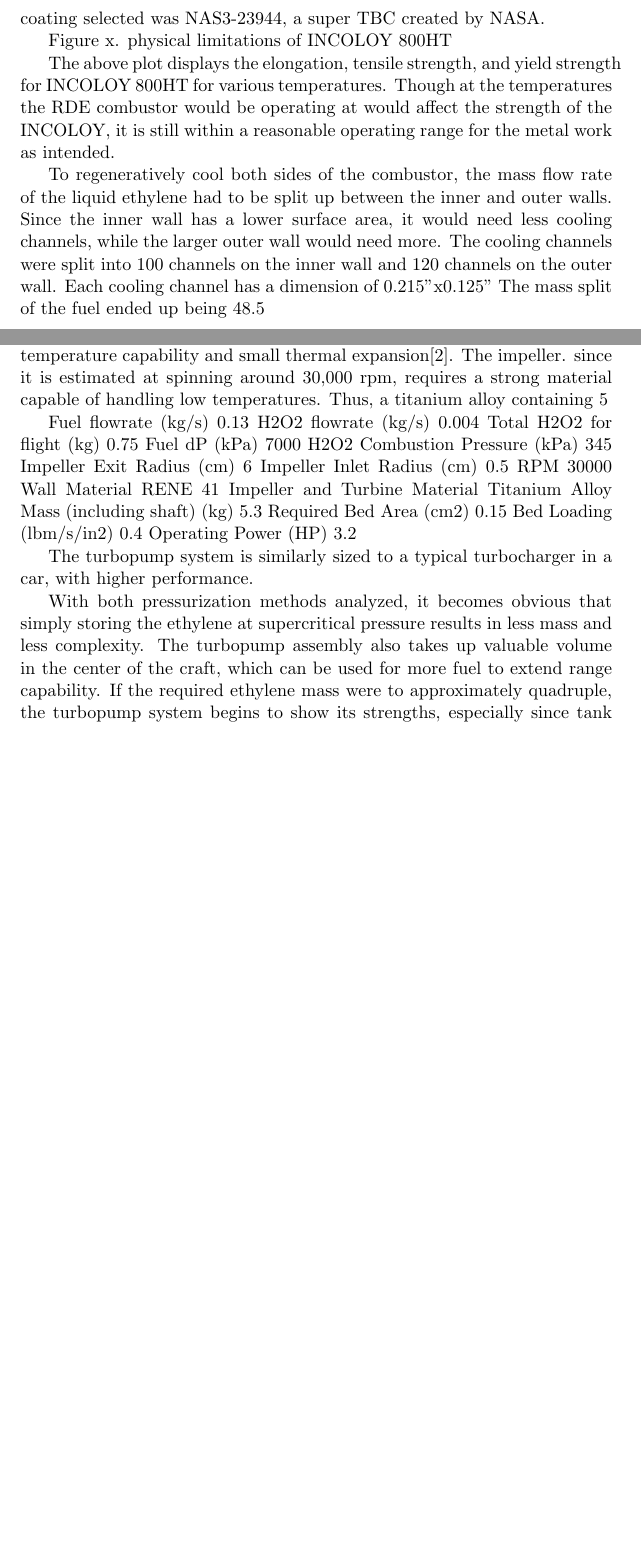
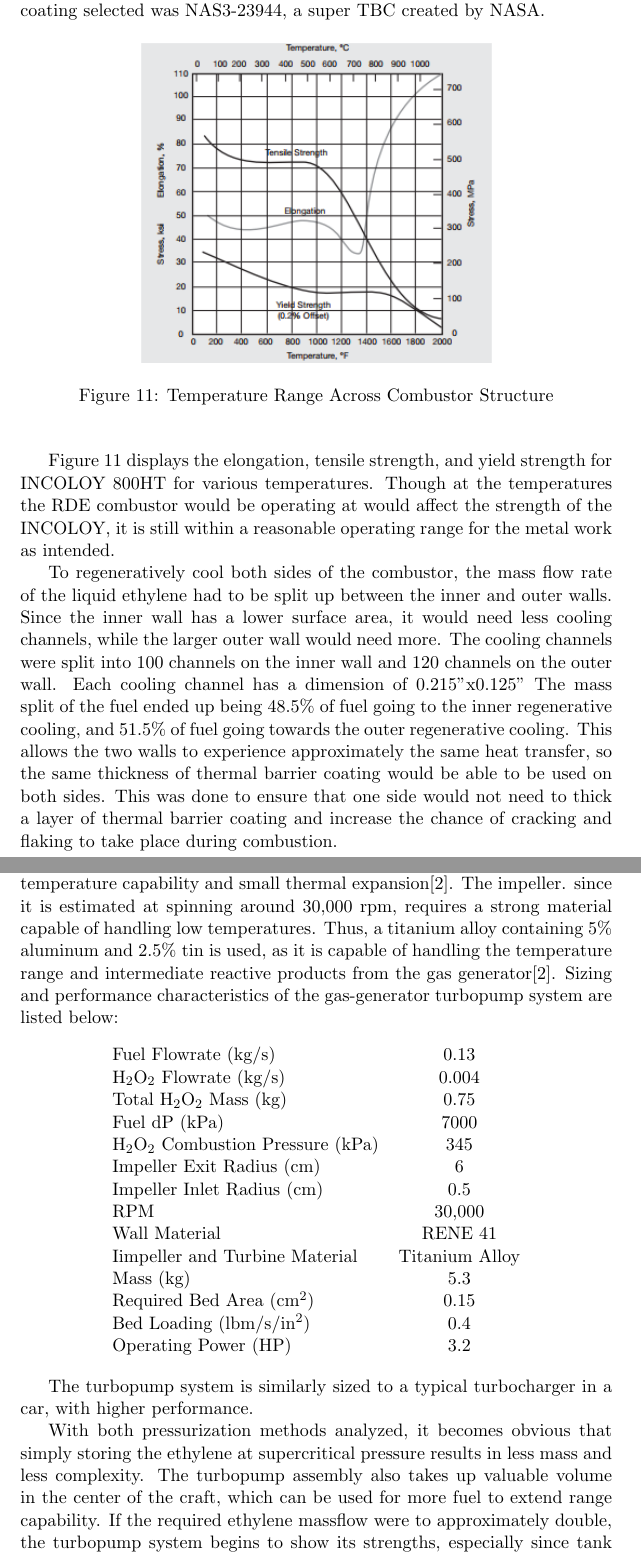
Before and after one commit to simple-all/537RDE, a LaTeX document (paper/main.tex, which reads paper/heatTransfer.tex, paper/turbo.tex): two parts of pages 12 and 16 of 16 before the commit and two parts of pages 14 and 20 of 21 after it, joined at a grey line, cut so that both start at the same text, the shorter picture padded with empty space. Compiled offline with pdfLaTeX.

Commit message:
Formatting, figures, equations

```diff
--- a/paper/heatTransfer.tex
+++ b/paper/heatTransfer.tex
@@ -12,11 +2,4 @@ Figure x. Temperature ranges across combustor
-The plots above show the values of the TBC, inside metal wall, and the ethylene across the length of the combustor. The TBC experiences temperatures of upwards of 1327 K at the hottest points after regenerative cooling is applied. The metal wall experiences up to 930 K, and therefore a material that could withstand those temperatures without going past its deformation temperature had to be selected. Incoloy 800 HT was chosen due to its high heat resistance. At the calculated temperatures, the alloy would be able to work at about 60\% of its intended strength. The TBC coating selected was NAS3-23944, a super TBC created by NASA.
-
-Figure x. physical limitations of INCOLOY 800HT
-
-
-The above plot displays the elongation, tensile strength, and yield strength for INCOLOY 800HT for various temperatures. Though at the temperatures the RDE combustor would be operating at would affect the strength of the INCOLOY, it is still within a reasonable operating range for the metal work as intended.
-
-To regeneratively cool both sides of the combustor, the mass flow rate of the liquid ethylene had to be split up between the inner and outer walls. Since the inner wall has a lower surface area, it would need less cooling channels, while the larger outer wall would need more. The cooling channels were split into 100 channels on the inner wall and 120 channels on the outer wall. Each cooling channel has a dimension of 0.215”x0.125” The mass split of the fuel ended up being 48.5% of fuel going to the inner regenerative cooling, and 51.5% of fuel going towards the outer regenerative cooling.  This allows the two walls to experience approximately the same heat transfer, so the same thickness of thermal barrier coating would be able to be used on both sides. This was done to ensure that one side would not need to thick a layer of thermal barrier coating and increase the chance of cracking and flaking to take place during combustion.
+\input{coolingCombustor}
 
 \subsubsection{Nozzle [Gabriel Diez]}
 
--- a/paper/turbo.tex
+++ b/paper/turbo.tex
@@ -5,3 +32,7 @@ It is popular to load the fuel into craft at high pressure, which may be feasibl
+\label{fig:turboPressureVMdot}
+\end{center}
+\end{figure}
 
 
+As can be seen, gas generator chamber pressure affects the amount of peroxide required to drive the pump, but the peroxide massflow is still low. As such, its possible to run the gas generator at low chamber pressures to reduce chances of failure. In addition to solving for massflow, the model generates approximate sizing specifications required for the ethylene pump impeller given assumed performance requirements[3]. Given the relatively high performance of the pump, a strong material that can withstand low temperatures and high pressures is required. Research into rocket-grade turbopumps[2] shows that RENE 41 should be used for the walls and structure of the gas generator, turbine, and pump assembly due to its high-temperature capability and small thermal expansion[2]. The impeller. since it is estimated at spinning around 30,000 rpm, requires a strong material capable of handling low temperatures. Thus, a titanium alloy containing 5\% aluminum and 2.5\% tin is used, as it is capable of handling the temperature range and intermediate reactive products from the gas generator[2]. Sizing and performance characteristics of the gas-generator turbopump system are listed below:
 
@@ -32,35 +39,22 @@ The turbopump is driven by liquid rocket-grade (90%) hydrogen peroxide (lH2O2) .
-As can be seen, gas generator chamber pressure affects the amount of peroxide required to drive the pump, but the peroxide massflow is still low. As such, its possible to run the gas generator at low chamber pressures to reduce chances of failure. In addition to solving for massflow, the model generates approximate sizing specifications required for the ethylene pump impeller given assumed performance requirements[3]. Given the relatively high performance of the pump, a strong material that can withstand low temperatures and high pressures is required. Research into rocket-grade turbopumps[2] shows that RENE 41 should be used for the walls and structure of the gas generator, turbine, and pump assembly due to its high-temperature capability and small thermal expansion[2]. The impeller. since it is estimated at spinning around 30,000 rpm, requires a strong material capable of handling low temperatures. Thus, a titanium alloy containing 5% aluminum and 2.5% tin is used, as it is capable of handling the temperature range and intermediate reactive products from the gas generator[2]. Sizing and performance characteristics of the gas-generator turbopump system are listed below:
-
-
-Fuel flowrate (kg/s)
-0.13
-H2O2 flowrate (kg/s)
-0.004
-Total H2O2 for flight (kg)
-0.75
-Fuel dP (kPa)
-7000
-H2O2 Combustion Pressure (kPa)
-345
-Impeller Exit Radius (cm)
-6
-Impeller Inlet Radius (cm)
-0.5
-RPM
-30000
-Wall Material
-RENE 41
-Impeller and Turbine Material
-Titanium Alloy
-Mass (including shaft) (kg)
-5.3
-Required Bed Area (cm2)
-0.15
-Bed Loading (lbm/s/in2)
-0.4
-Operating Power (HP)
-3.2
+\begin{center}
+\begin{tabular}{l  c}
+Fuel Flowrate (kg/s) & 0.13 \\
+$\text{H}_2\text{O}_2$ Flowrate (kg/s) & 0.004 \\
+Total $\text{H}_2\text{O}_2$ Mass (kg) & 0.75 \\
+Fuel dP (kPa) & 7000 \\
+$\text{H}_2\text{O}_2$ Combustion Pressure (kPa) & 345 \\
+Impeller Exit Radius (cm) & 6 \\
+Impeller Inlet Radius (cm) & 0.5 \\
+RPM & 30,000 \\
+Wall Material & RENE 41 \\
+Iimpeller and Turbine Material & Titanium Alloy \\
+Mass (kg) & 5.3 \\
+Required Bed Area ($\text{cm}^2$) & 0.15 \\
+Bed Loading (lbm/s/$\text{in}^2$) & 0.4 \\
+Operating Power (HP) & 3.2
+\end{tabular}
+\end{center}
 
 The turbopump system is similarly sized to a typical turbocharger in a car, with higher performance.
 
-With both pressurization methods analyzed, it becomes obvious that simply storing the ethylene at supercritical pressure results in less mass and less complexity. The turbopump assembly also takes up valuable volume in the center of the craft, which can be used for more fuel to extend range capability. If the required ethylene mass were to approximately quadruple, the turbopump system begins to show its strengths, especially since tank mass increases linearly with fuel mass.
+With both pressurization methods analyzed, it becomes obvious that simply storing the ethylene at supercritical pressure results in less mass and less complexity. The turbopump assembly also takes up valuable volume in the center of the craft, which can be used for more fuel to extend range capability. If the required ethylene massflow were to approximately double, the turbopump system begins to show its strengths, especially since tank mass increases linearly with fuel mass.
```
Also changed, not shown: paper/aeroPerformance.tex (+9 -11 lines), paper/combustor.tex (+25 -3 lines), paper/coolingCombustor.tex (added, +39 -0 lines), paper/nozzle.tex (+25 -1 lines), paper/img/aerospikeContour.png (added), paper/img/aerospikePressure.png (added), paper/img/combustorIsoView.PNG (added), paper/img/combustorProfile.png (added), paper/img/combustorWallTemps.png (added), paper/img/incoloyPlot.png (added), paper/img/nozzleIsoView.png (added), paper/img/turboPressureVMdot.png (added), paper/img/turboSchematic.png (added), paper/main.pdf, 2 more files, 4 other files.
